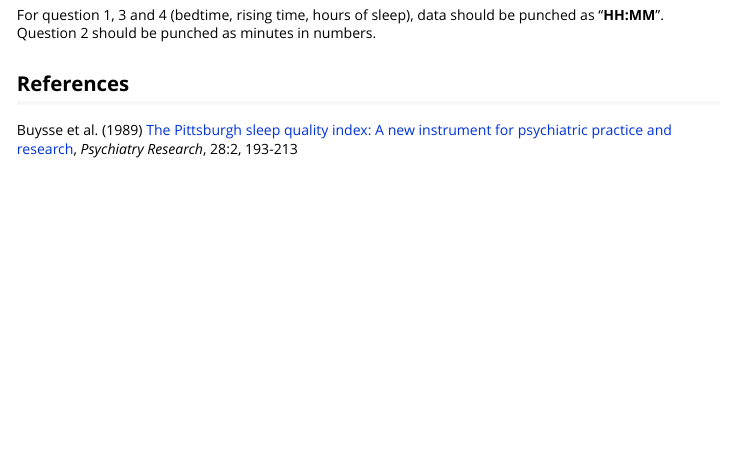
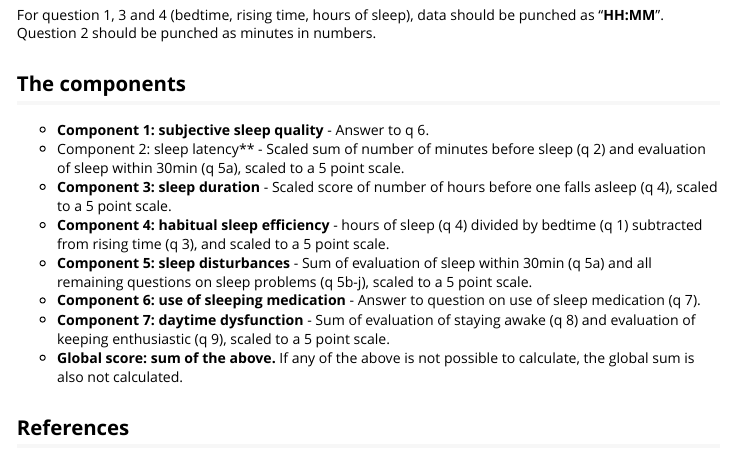
Before and after one commit to LCBC-UiO/questionnaires, an R Markdown document (vignettes/psqi.Rmd): the page in a window 1100 px wide, from 890 px down. Rendered offline with R 4.5, knitr and Pandoc, with nearby package versions.

Commit message:
updated PSQI vignette

```diff
--- a/vignettes/psqi.Rmd
+++ b/vignettes/psqi.Rmd
@@ -40,4 +40,14 @@ All 4-option questions need to be coded **0-3**, not **1-4**.
 For question 1, 3 and 4 (bedtime, rising time, hours of sleep), data should be punched as "**HH:MM**".
 Question 2 should be punched as minutes in numbers.
 
+## The components
+- **Component 1: subjective sleep quality** - Answer to q 6.
+- Component 2: sleep latency** - Scaled sum of number of minutes before sleep (q 2) and evaluation of sleep within 30min (q 5a), scaled to a 5 point scale.
+- **Component 3: sleep duration** - Scaled score of number of hours before one falls asleep (q 4), scaled to a 5 point scale.
+- **Component 4: habitual sleep efficiency** - hours of sleep (q 4) divided by bedtime (q 1) subtracted from rising time (q 3), and scaled to a 5 point scale.
+- **Component 5: sleep disturbances** - Sum of evaluation of sleep within 30min (q 5a) and all remaining questions on sleep problems (q 5b-j), scaled to a 5 point scale.
+- **Component 6: use of sleeping medication** - Answer to question on use of sleep medication (q 7).
+- **Component 7: daytime dysfunction **- Sum of evaluation of staying awake (q 8) and evaluation of keeping enthusiastic (q 9), scaled to a 5 point scale.
+- **Global score: sum of the above.** If any of the above is not possible to calculate, the global sum is also not calculated.
+
 ## References
```
Also changed, not shown: vignettes/psqi.Rmd (8 more changed lines).
